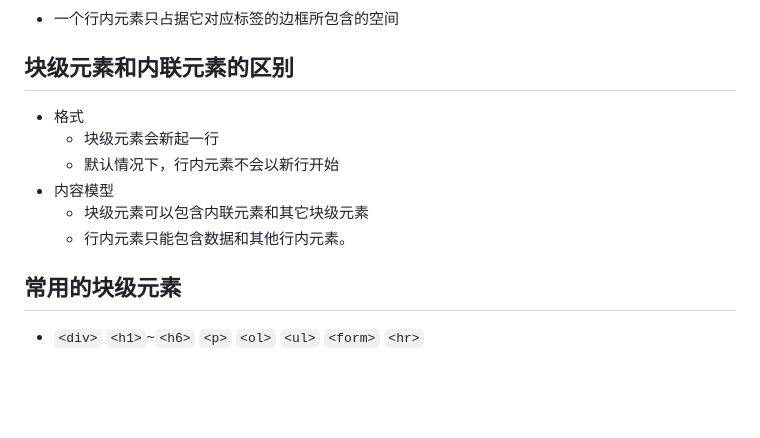
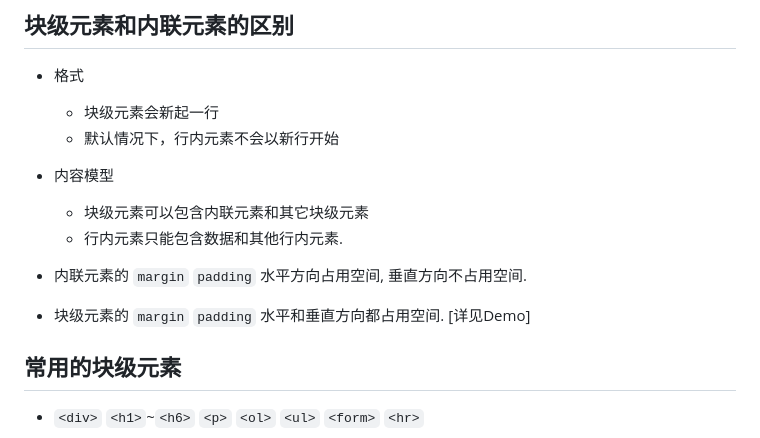
Before and after one commit to if-information/Foundation, a Markdown page: Foundation/块元素和内联元素/README.md, the part around the change. Drawn GitHub-style; blank space fills up the shorter version.

```diff
--- a/Foundation/块元素和内联元素/README.md
+++ b/Foundation/块元素和内联元素/README.md
@@ -23,7 +23,11 @@
     * 默认情况下，行内元素不会以新行开始
 * 内容模型
     * 块级元素可以包含内联元素和其它块级元素
-    * 行内元素只能包含数据和其他行内元素。
+    * 行内元素只能包含数据和其他行内元素.
+
+* 内联元素的 `margin` `padding` 水平方向占用空间, 垂直方向不占用空间.
+
+* 块级元素的 `margin` `padding` 水平和垂直方向都占用空间. [详见Demo]
 
 
 ## 常用的块级元素
```
Also changed, not shown: images/inline_margin_padding.png (added), 2 other files.
